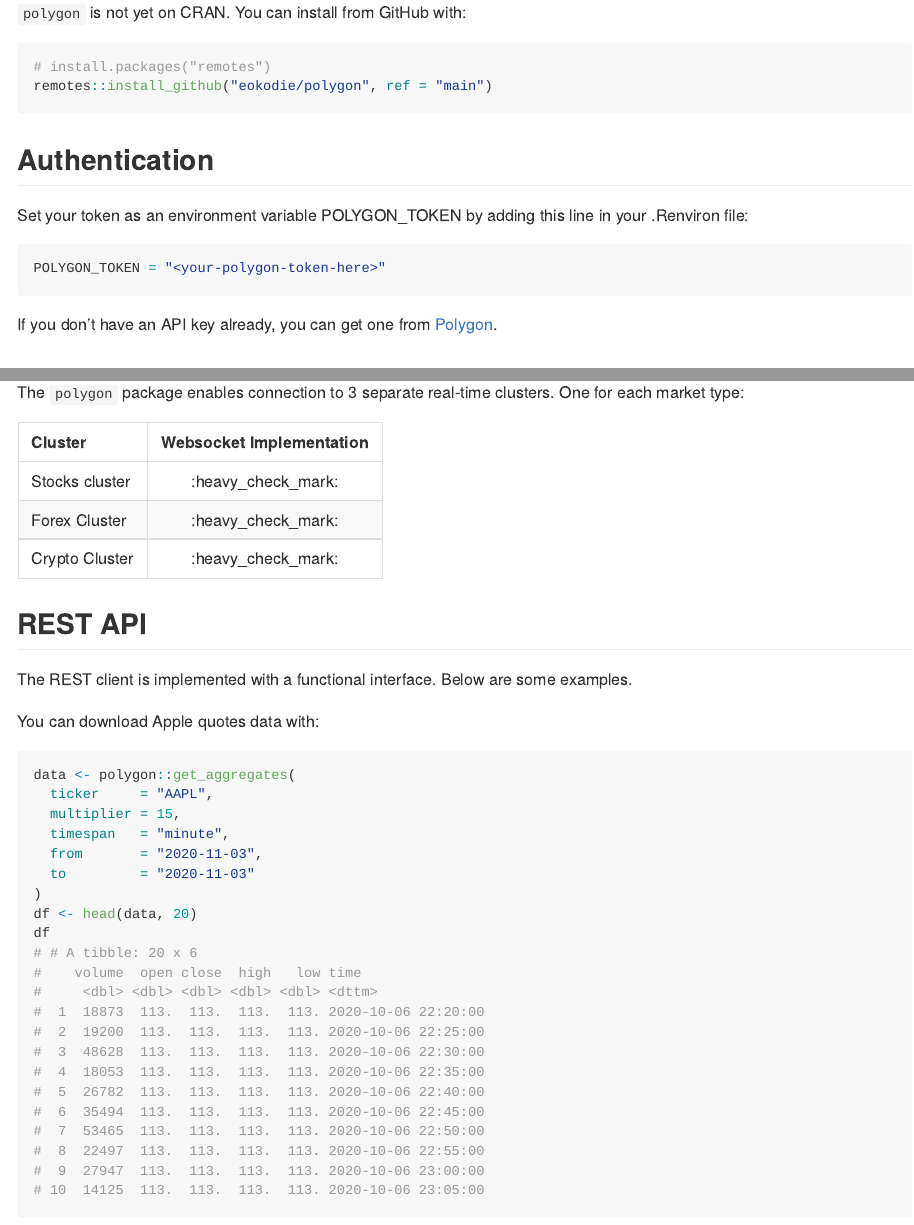
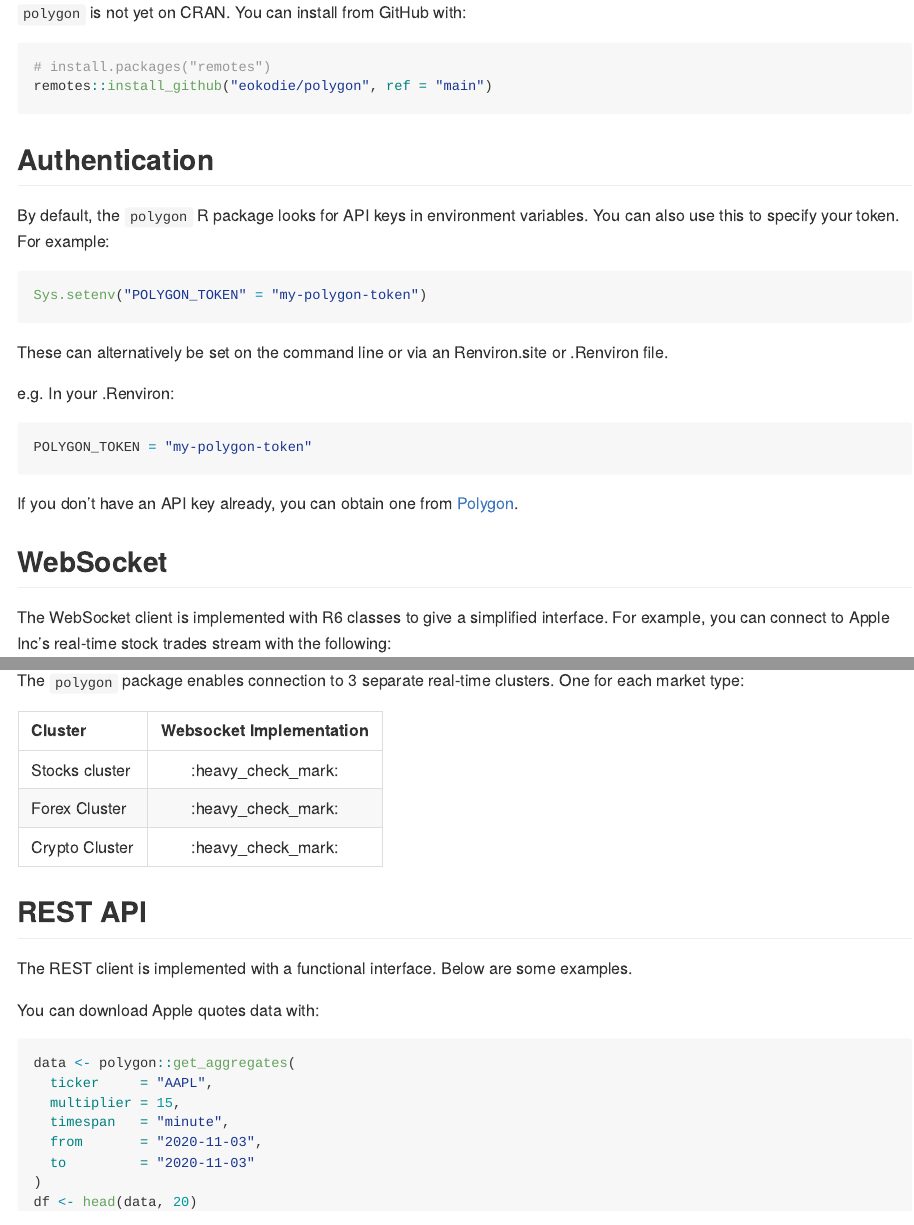
Before and after one commit to eokodie/polygon, an R Markdown document (README.Rmd): the page in a window 1100 px wide, from 260 px down, and a second part further down, joined at a grey line. The pictures show the output file README.md that the author committed with the source, drawn offline in the style of GitHub; badge pictures from the web are left out.

Commit message:
Update auth readme and tests

````diff
--- a/README.Rmd
+++ b/README.Rmd
@@ -50,11 +50,21 @@ remotes::install_github("eokodie/polygon", ref = "main")
 
 ## Authentication
 
-Set your token as an environment variable POLYGON_TOKEN by adding this line in your .Renviron file:
+By default, the `polygon` R package looks for API keys in environment variables. You can also use this to specify your token. For example:
+
 ```{r, eval=FALSE}
-POLYGON_TOKEN = "<your-polygon-token-here>"
+Sys.setenv(POLYGON_TOKEN = "my-polygon-token")
 ```
-If you don't have an API key already, you can get one from [Polygon](https://polygon.io).
+
+These can alternatively be set on the command line or via an Renviron.site or .Renviron file.
+
+e.g. In your .Renviron:
+
+```{r, eval=FALSE}
+POLYGON_TOKEN = "my-polygon-token"
+```
+
+If you don't have an API key already, you can obtain one from [Polygon](https://polygon.io).
 
 ## WebSocket
 
````
Also changed, not shown: README.md, 2 other files.
